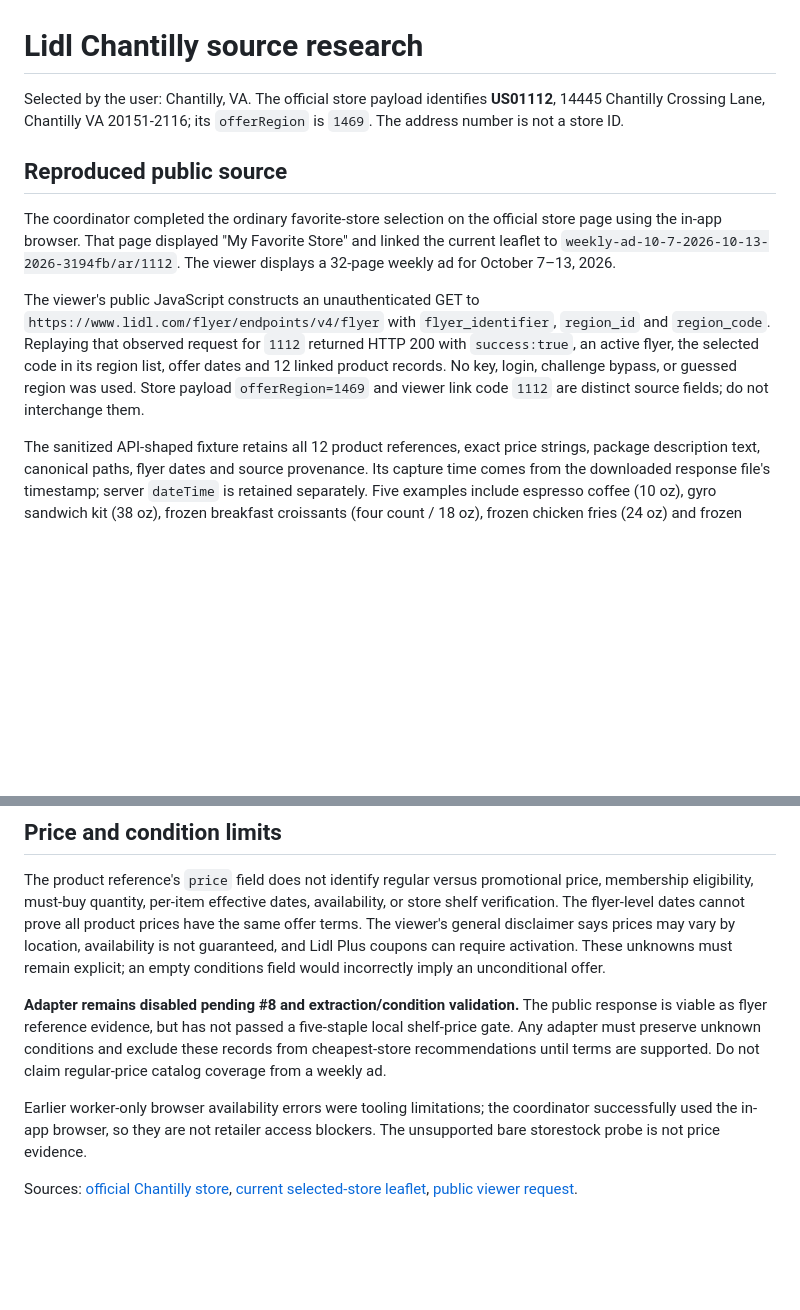
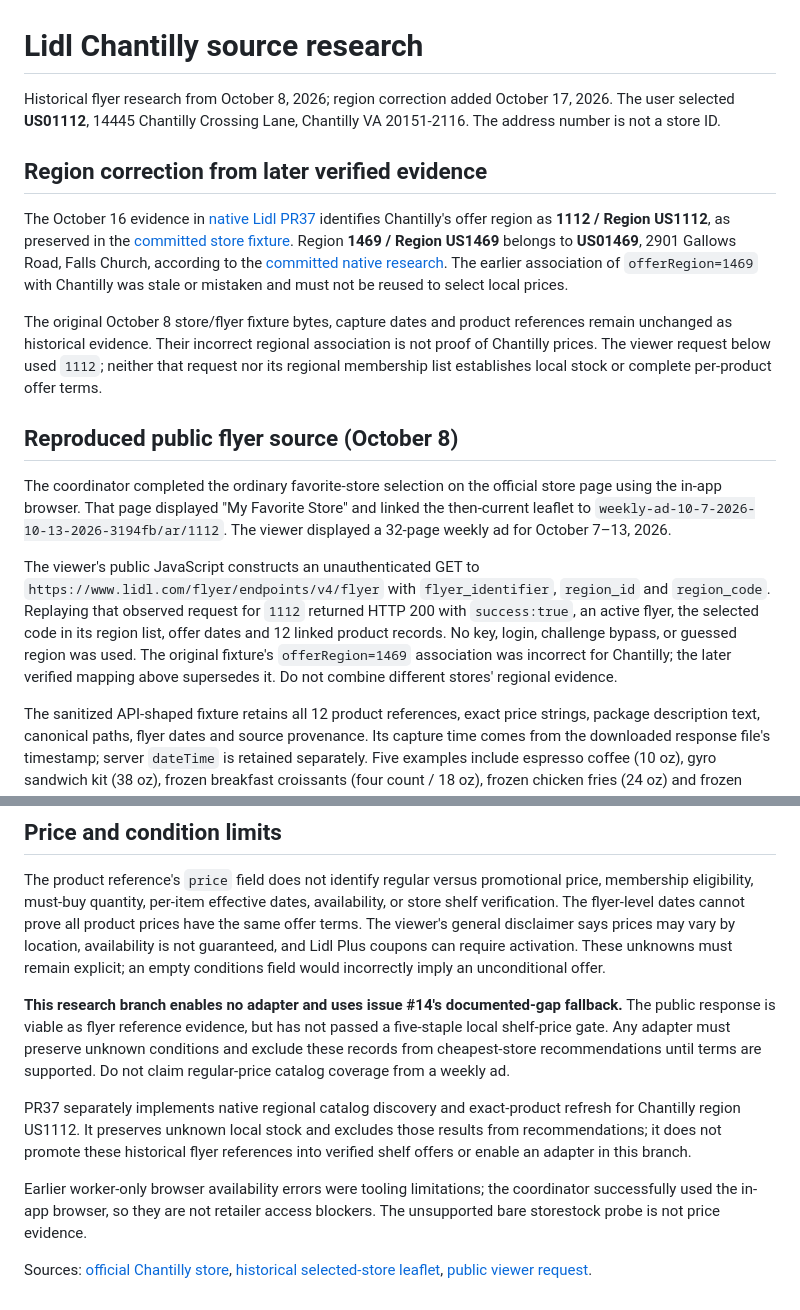
Before and after one commit to justinahn711/staple-scout, a Markdown page: docs/research/lidl.md, 2 parts joined by grey strips. Drawn GitHub-style; blank space fills up the shorter version.

Commit message:
Correct historical Lidl Chantilly regional mapping

```diff
--- a/docs/research/lidl.md
+++ b/docs/research/lidl.md
@@ -1,23 +1,40 @@
 # Lidl Chantilly source research
 
-Selected by the user: Chantilly, VA. The official store payload identifies
-**US01112**, 14445 Chantilly Crossing Lane, Chantilly VA 20151-2116; its
-`offerRegion` is `1469`. The address number is not a store ID.
+Historical flyer research from October 8, 2026; region correction added
+October 17, 2026. The user selected **US01112**, 14445 Chantilly Crossing Lane,
+Chantilly VA 20151-2116. The address number is not a store ID.
 
-## Reproduced public source
+## Region correction from later verified evidence
+
+The October 16 evidence in [native Lidl PR37](https://github.com/justinahn711/staple-scout/pull/37)
+identifies Chantilly's offer region as **1112 / Region US1112**, as preserved in
+the [committed store fixture](https://github.com/justinahn711/staple-scout/blob/87b2b42422bb993941fa952b545a3129b94162e7/iOS/Packages/StapleScoutKit/Tests/StapleScoutKitTests/Fixtures/lidl-chantilly-store.json).
+Region **1469 / Region US1469** belongs to **US01469**, 2901 Gallows Road,
+Falls Church, according to the [committed native research](https://github.com/justinahn711/staple-scout/blob/87b2b42422bb993941fa952b545a3129b94162e7/docs/research/lidl-native.md#selected-location-and-regional-identity).
+The earlier association of `offerRegion=1469` with Chantilly was stale or
+mistaken and must not be reused to select local prices.
+
+The original October 8 store/flyer fixture bytes, capture dates and product
+references remain unchanged as historical evidence. Their incorrect regional
+association is not proof of Chantilly prices. The viewer request below used
+`1112`; neither that request nor its regional membership list establishes local
+stock or complete per-product offer terms.
+
+## Reproduced public flyer source (October 8)
 
 The coordinator completed the ordinary favorite-store selection on the official
 store page using the in-app browser. That page displayed "My Favorite Store" and
-linked the current leaflet to `weekly-ad-10-7-2026-10-13-2026-3194fb/ar/1112`.
-The viewer displays a 32-page weekly ad for October 7–13, 2026.
+linked the then-current leaflet to `weekly-ad-10-7-2026-10-13-2026-3194fb/ar/1112`.
+The viewer displayed a 32-page weekly ad for October 7–13, 2026.
 
 The viewer's public JavaScript constructs an unauthenticated GET to
 `https://www.lidl.com/flyer/endpoints/v4/flyer` with `flyer_identifier`,
 `region_id` and `region_code`. Replaying that observed request for `1112`
 returned HTTP 200 with `success:true`, an active flyer, the selected code in
 its region list, offer dates and 12 linked product records. No key, login,
-challenge bypass, or guessed region was used. Store payload `offerRegion=1469`
-and viewer link code `1112` are distinct source fields; do not interchange them.
+challenge bypass, or guessed region was used. The original fixture's
+`offerRegion=1469` association was incorrect for Chantilly; the later verified
+mapping above supersedes it. Do not combine different stores' regional evidence.
 
 The sanitized API-shaped fixture retains all 12 product references, exact price
 strings, package description text, canonical paths, flyer dates and source
@@ -39,16 +56,22 @@ says prices may vary by location, availability is not guaranteed, and Lidl Plus
 coupons can require activation. These unknowns must remain explicit; an empty
 conditions field would incorrectly imply an unconditional offer.
 
-**Adapter remains disabled pending #8 and extraction/condition validation.**
+**This research branch enables no adapter and uses issue #14's documented-gap
+fallback.**
 The public response is viable as flyer reference evidence, but has not passed a
 five-staple local shelf-price gate. Any adapter must preserve unknown conditions
 and exclude these records from cheapest-store recommendations until terms are
 supported. Do not claim regular-price catalog coverage from a weekly ad.
+
+PR37 separately implements native regional catalog discovery and exact-product
+refresh for Chantilly region US1112. It preserves unknown local stock and excludes
+those results from recommendations; it does not promote these historical flyer
+references into verified shelf offers or enable an adapter in this branch.
 
 Earlier worker-only browser availability errors were tooling limitations;
 the coordinator successfully used the in-app browser, so they are not retailer
 access blockers. The unsupported bare storestock probe is not price evidence.
 
 Sources: [official Chantilly store](https://www.lidl.com/s/en-US/stores/chantilly/chantilly-crossing-lane-14445/),
-[current selected-store leaflet](https://www.lidl.com/flyer/esi-flyer/weekly-ad-10-7-2026-10-13-2026-3194fb/ar/1112),
+[historical selected-store leaflet](https://www.lidl.com/flyer/esi-flyer/weekly-ad-10-7-2026-10-13-2026-3194fb/ar/1112),
 [public viewer request](https://www.lidl.com/flyer/endpoints/v4/flyer?flyer_identifier=weekly-ad-10-7-2026-10-13-2026-3194fb&region_id=1112&region_code=1112).
```
